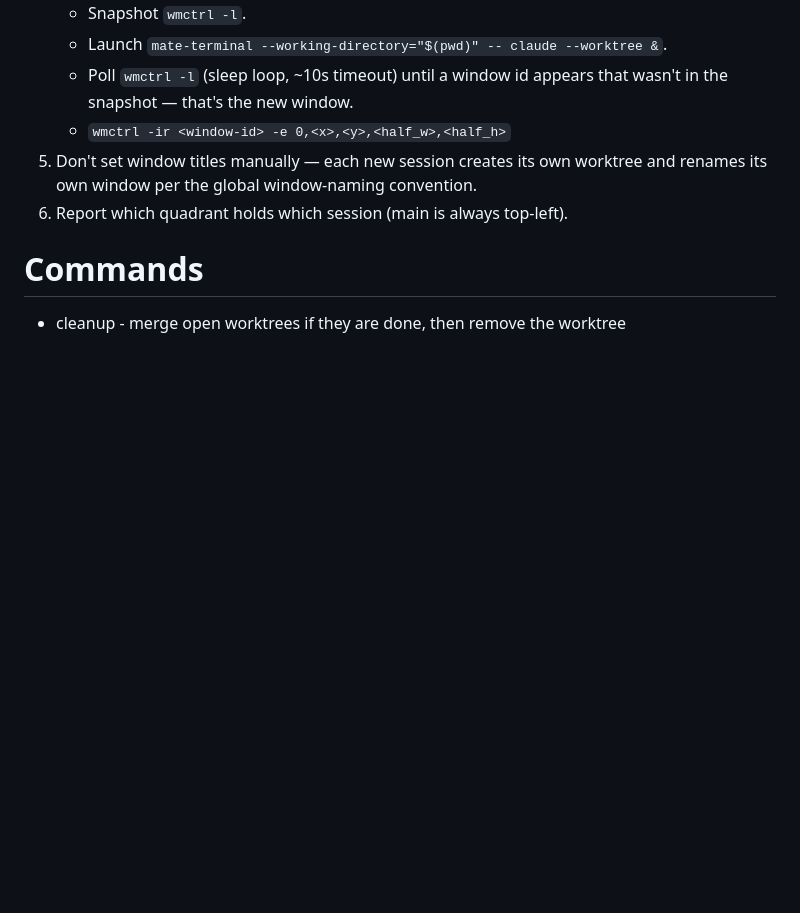
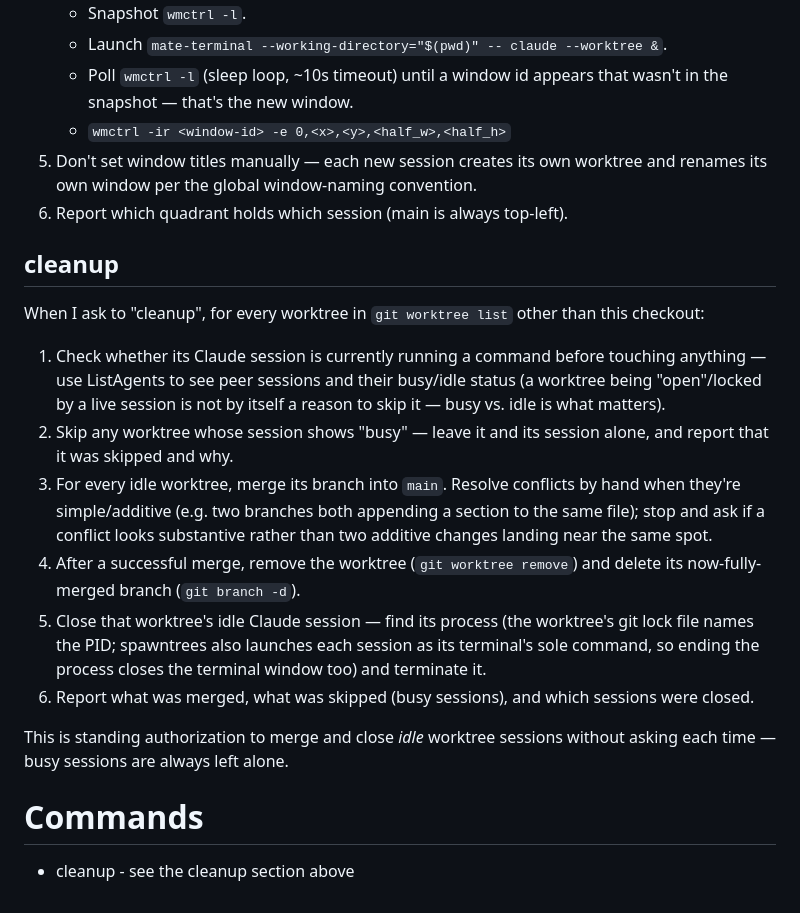
Before and after one commit to nielswritescode/freestyle-practice, a Markdown page: CLAUDE.md, the part around the change. Rendered like a GitHub page; blank space fills up the shorter version.

Commit message:
Document cleanup command: merge idle worktrees regardless of open/locked, skip busy ones, close idle sessions
Co-Authored-By: Claude Sonnet 5 <noreply@anthropic.com>

```diff
--- a/CLAUDE.md
+++ b/CLAUDE.md
@@ -36,6 +36,19 @@ This machine runs MATE with `mate-terminal`, and has `wmctrl`/`xrandr` available
 5. Don't set window titles manually — each new session creates its own worktree and renames its own window per the global window-naming convention.
 6. Report which quadrant holds which session (main is always top-left).
 
+## cleanup
+
+When I ask to "cleanup", for every worktree in `git worktree list` other than this checkout:
+
+1. Check whether its Claude session is currently running a command before touching anything — use ListAgents to see peer sessions and their busy/idle status (a worktree being "open"/locked by a live session is not by itself a reason to skip it — busy vs. idle is what matters).
+2. Skip any worktree whose session shows "busy" — leave it and its session alone, and report that it was skipped and why.
+3. For every idle worktree, merge its branch into `main`. Resolve conflicts by hand when they're simple/additive (e.g. two branches both appending a section to the same file); stop and ask if a conflict looks substantive rather than two additive changes landing near the same spot.
+4. After a successful merge, remove the worktree (`git worktree remove`) and delete its now-fully-merged branch (`git branch -d`).
+5. Close that worktree's idle Claude session — find its process (the worktree's git lock file names the PID; spawntrees also launches each session as its terminal's sole command, so ending the process closes the terminal window too) and terminate it.
+6. Report what was merged, what was skipped (busy sessions), and which sessions were closed.
+
+This is standing authorization to merge and close *idle* worktree sessions without asking each time — busy sessions are always left alone.
+
 # Commands
 
-- cleanup - merge open worktrees if they are done, then remove the worktree
+- cleanup - see the cleanup section above
```
